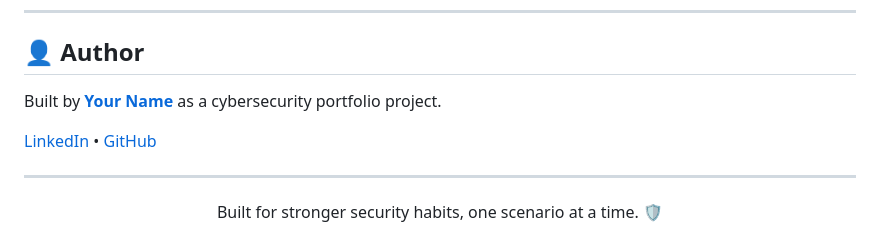
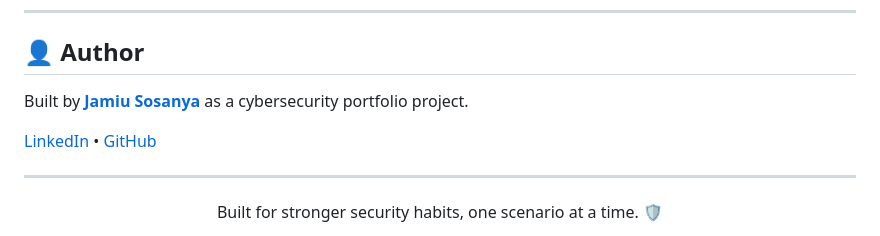
Before and after one commit to Jamiu-Sosanya/Security-awareness-training-chatbot, a Markdown page: README.md, the part around one of its changes. Rendered like a GitHub page.

```diff
--- a/README.md
+++ b/README.md
@@ -355,5 +355,5 @@ CyberSense is built for **internal corporate cybersecurity-awareness training**
 
 ## 👤 Author
 
-Built by **[Your Name](#)** as a cybersecurity portfolio project.
+Built by **[Jamiu Sosanya](#)** as a cybersecurity portfolio project.
 
```
Also changed, not shown: other parts of README.md (+1 -1 lines).
